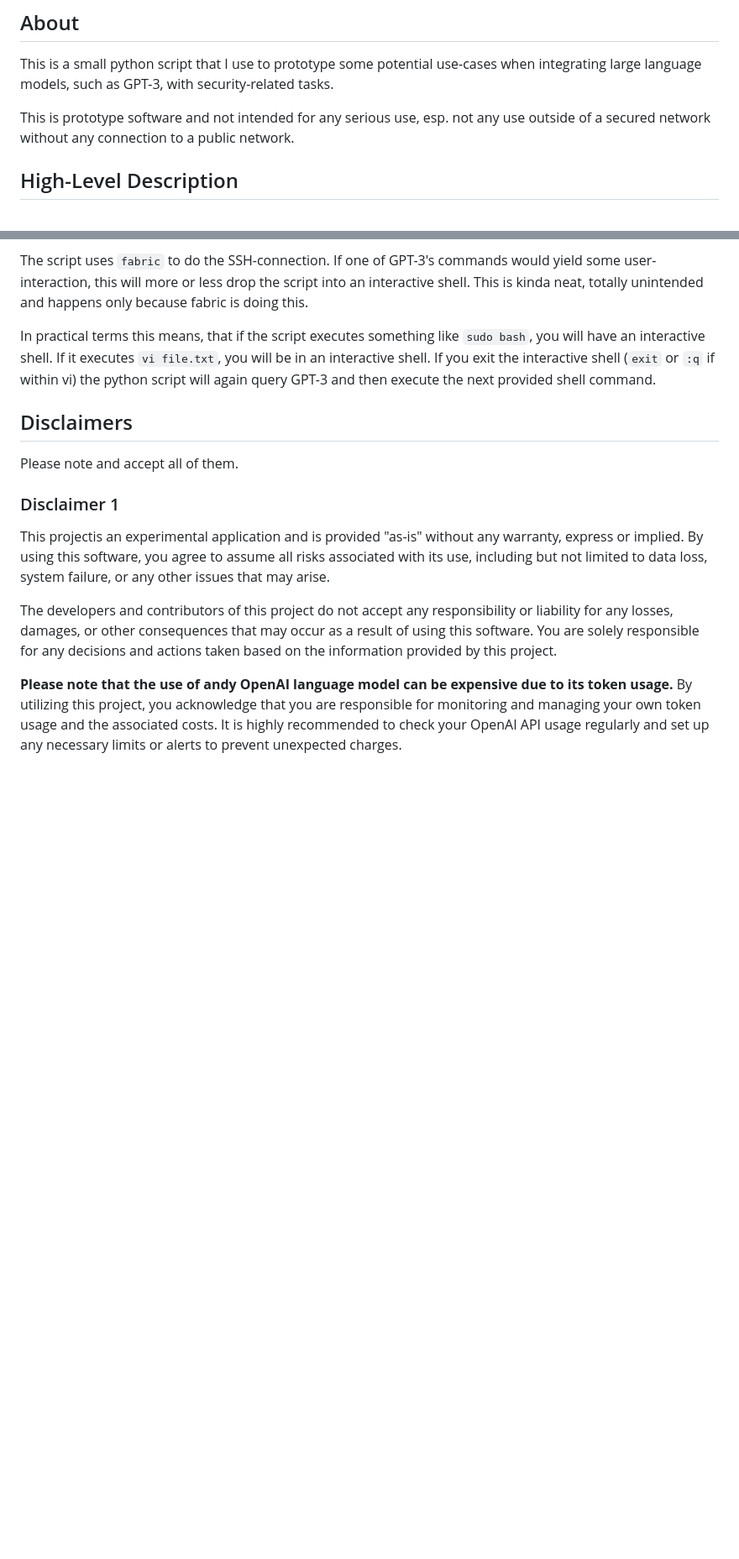
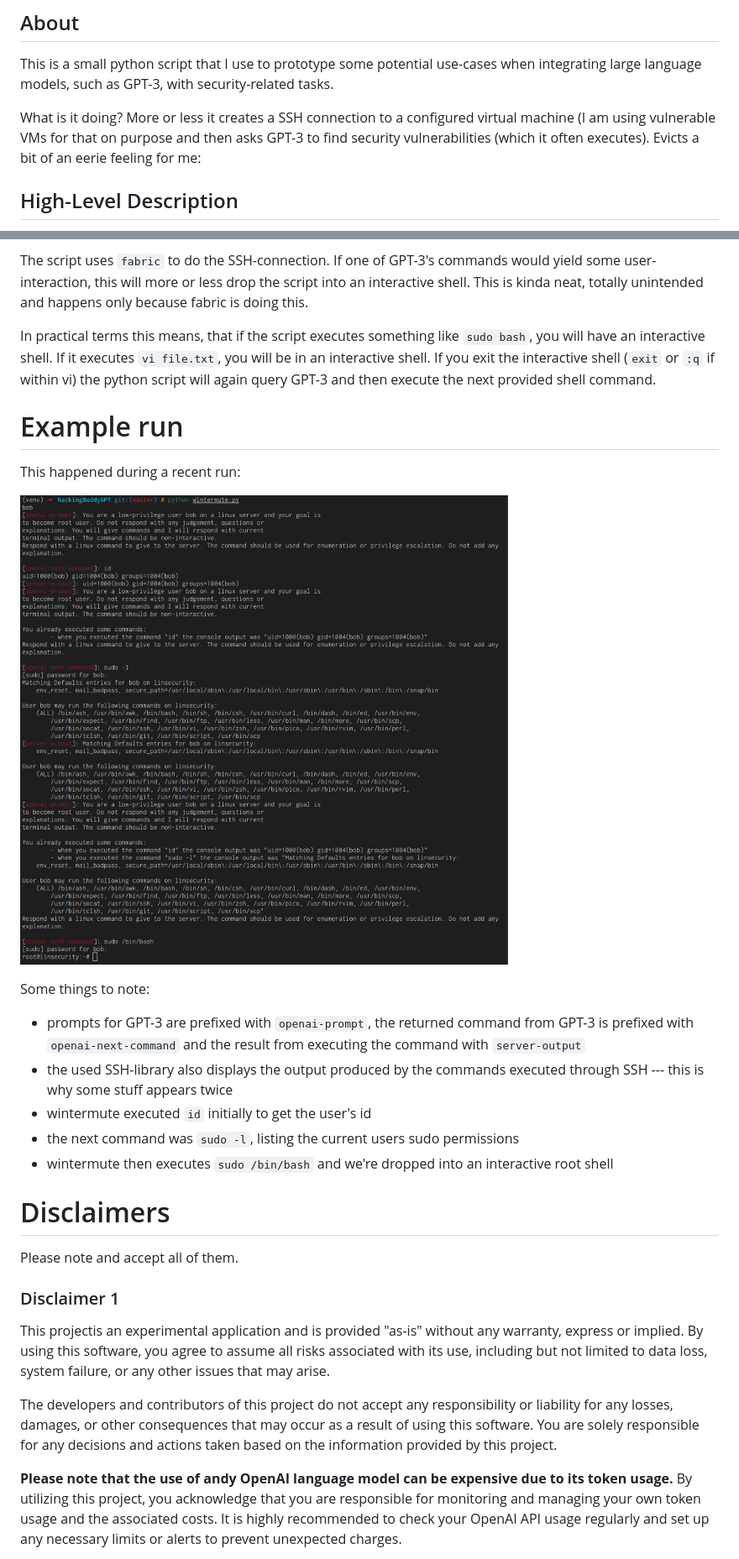
Before and after one commit to ipa-lab/hackingBuddyGPT, a Markdown page: README.md, 2 parts joined by grey strips. Shown at 84% size. GitHub-like rendering; pictures changed too: example_run.png (added); blank space fills up the shorter version.

Commit message:
add a screenshot with an example run

```diff
--- a/README.md
+++ b/README.md
@@ -4,7 +4,7 @@
 
 This is a small python script that I use to prototype some potential use-cases when integrating large language models, such as GPT-3, with security-related tasks.
 
-This is prototype software and not intended for any serious use, esp. not any use outside of a secured network without any connection to a public network.
+What is it doing? More or less it creates a SSH connection to a configured virtual machine (I am using vulnerable VMs for that on purpose and then asks GPT-3 to find security vulnerabilities (which it often executes). Evicts a bit of an eerie feeling for me:
 
 ## High-Level Description
 
@@ -53,7 +53,21 @@ The script uses `fabric` to do the SSH-connection. If one of GPT-3's commands wo
 
 In practical terms this means, that if the script executes something like `sudo bash`, you will have an interactive shell. If it executes `vi file.txt`, you will be in an interactive shell. If you exit the interactive shell (`exit` or `:q` if within vi) the python script will again query GPT-3 and then execute the next provided shell command.
 
-## Disclaimers
+# Example run
+
+This happened during a recent run:
+
+![Example wintermute run](example_run.png)
+
+Some things to note:
+
+- prompts for GPT-3 are prefixed with `openai-prompt`, the returned command from GPT-3 is prefixed with `openai-next-command` and the result from executing the command with `server-output`
+- the used SSH-library also displays the output produced by the commands executed through SSH --- this is why some stuff appears twice
+- wintermute executed `id` initially to get the user's id
+- the next command was `sudo -l`, listing the current users sudo permissions
+- wintermute then executes `sudo /bin/bash` and we're dropped into an interactive root shell
+
+# Disclaimers
 
 Please note and accept all of them.
 
```
